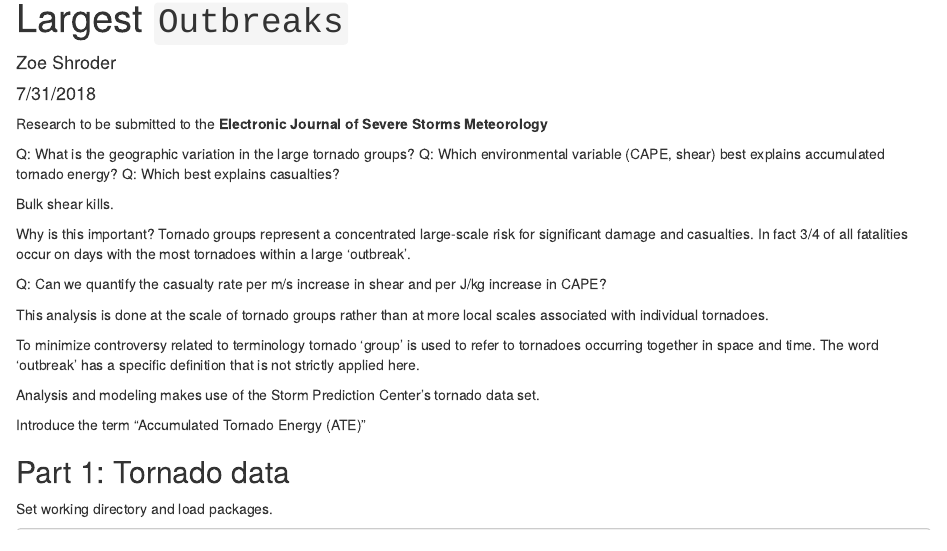
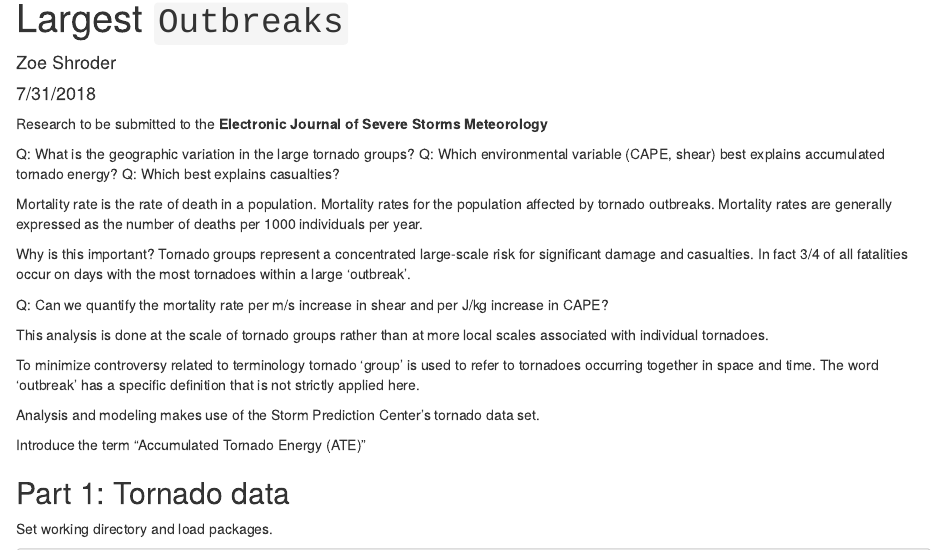
Before and after one commit to jelsner/tor-clusters, an R Markdown document (Climatology.Rmd): the page in a window 1100 px wide, from 110 px down. Rendered offline with R 4.5, knitr and Pandoc, with nearby package versions; drawn as R Markdown's standard HTML page in place of the format the file asks for; some code elsewhere in the file could not run offline.

Commit message:
Minor edit.

```diff
--- a/Climatology.Rmd
+++ b/Climatology.Rmd
@@ -11,11 +11,11 @@ Research to be submitted to the **Electronic Journal of Severe Storms Meteorolog
 
 Q: What is the geographic variation in the large tornado groups? Q: Which environmental variable (CAPE, shear) best explains accumulated tornado energy? Q: Which best explains casualties?
 
-Bulk shear kills.
+Mortality rate is the rate of death in a population. Mortality rates for the population affected by tornado outbreaks. Mortality rates are generally expressed as the number of deaths per 1000 individuals per year.
 
 Why is this important? Tornado groups represent a concentrated large-scale risk for significant damage and casualties. In fact 3/4 of all fatalities occur on days with the most tornadoes within a large 'outbreak'.
 
-Q: Can we quantify the casualty rate per m/s increase in shear and per J/kg increase in CAPE?
+Q: Can we quantify the mortality rate per m/s increase in shear and per J/kg increase in CAPE?
 
 This analysis is done at the scale of tornado groups rather than at more local scales associated with individual tornadoes.
 
```
